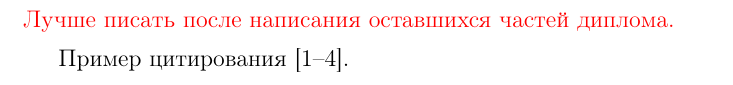
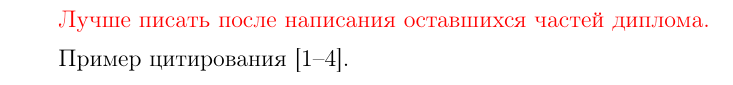
Before and after one commit to SweetVishnya/msu-thesis, a LaTeX thesis (thesis.tex): part of page 4 of 7, cut so that both start at the same text. Compiled offline with pdfLaTeX.

Commit message:
Fix encoding and indentation and added listing settings

```diff
--- a/thesis.tex
+++ b/thesis.tex
@@ -1,5 +1,6 @@
 \documentclass[oneside,senior,etd]{BYUPhys}
 
+\usepackage{cmap} % Для корректной кодировки в pdf
 \usepackage[utf8]{inputenc}
 \usepackage{rotating}
 
@@ -34,6 +35,21 @@
 \usepackage{amsmath}
 
 \usepackage{pifont}
+\usepackage{indentfirst} % Делать отступ в первом начала параграфа
+
+% Общие параметры листингов
+\lstset{
+	%frame=TB,
+	showstringspaces=false,
+	tabsize=4,
+	basicstyle=\linespread{1.0}\tt\small, % делаем листинги компактнее
+	breaklines=true,
+	xleftmargin=.072\textwidth, xrightmargin=.072\textwidth, % центрирование
+	texcl=true, % русские буквы в комментах
+	captionpos=b,
+	aboveskip=\baselineskip,
+	commentstyle=\tt
+}
 
 \newcommand{\todo}[1]{\textcolor{red}{#1}}
 
```
